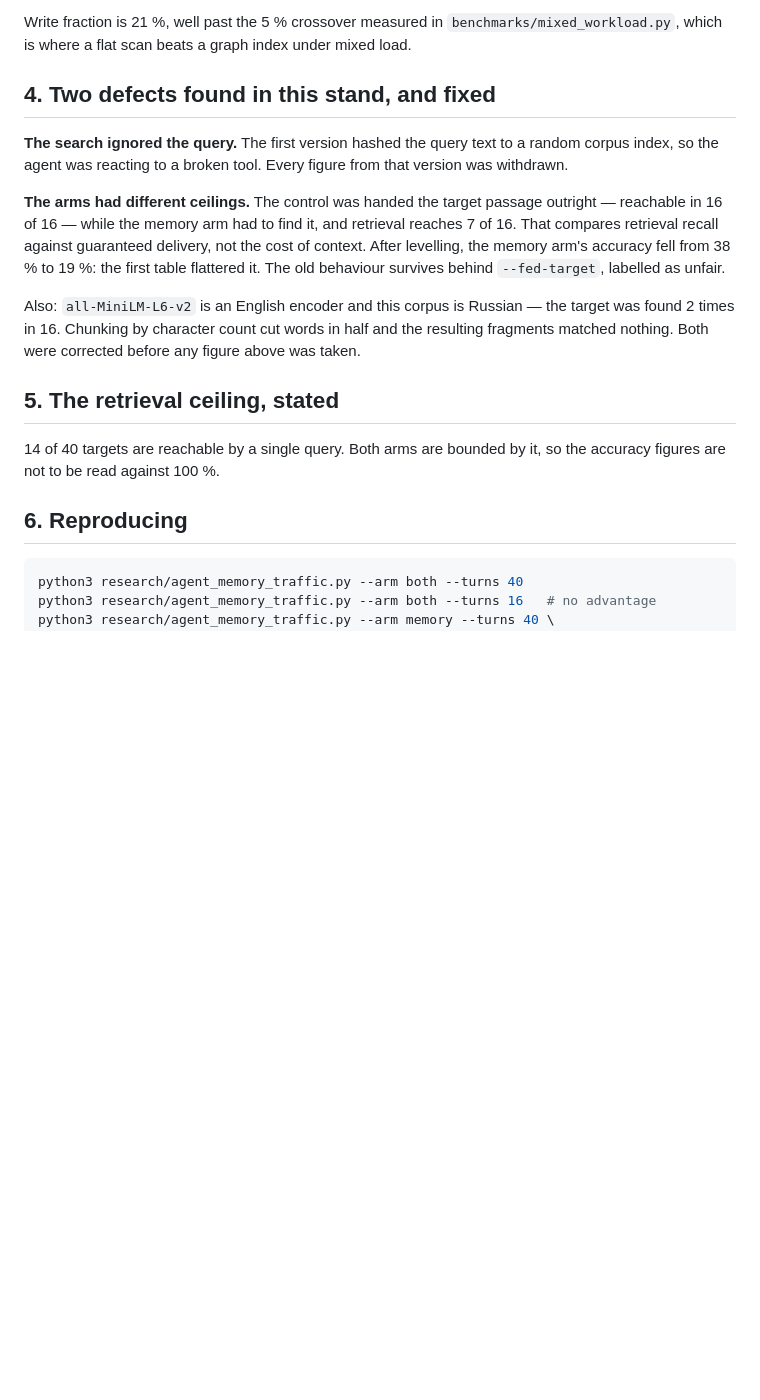
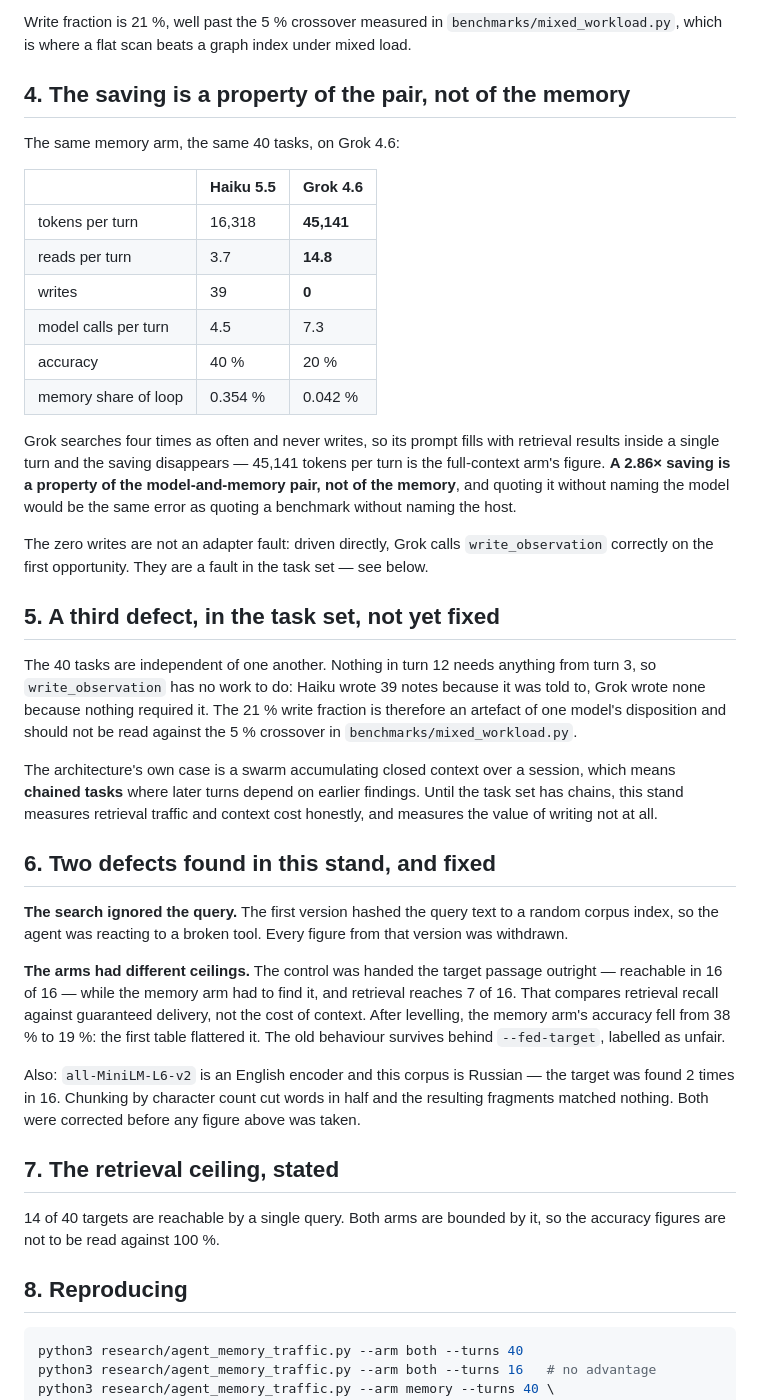
Before and after one commit to mister3ai-cmyk/genesis-live-core, a Markdown page: research/docs/AGENT_MEMORY_FINDINGS.md, the part around the change. Drawn GitHub-style; blank space fills up the shorter version.

Commit message:
The 2.86x saving belongs to the model-memory pair, not to the memory
Same arm, same 40 tasks, Grok 4.6 instead of Haiku 5.5: 45,141 tokens per turn
against 16,318, which is the full-context figure. It searches four times as
often and never writes, so the prompt fills inside a single turn. Driven
directly it calls write_observation correctly, so this is disposition rather
than a broken adapter.

Which exposes a third defect, in the task set and not yet fixed: the 40 tasks
are independent, so nothing needs to be remembered between them. Haiku wrote 39
notes because the prompt told it to and Grok wrote none because nothing
required it, and the 21 % write fraction is an artefact of the first. Chained
tasks are what the architecture is actually for; until the set has chains this
stand measures context cost honestly and the value of writing not at all.

Co-Authored-By: Claude Opus 5 <noreply@anthropic.com>

````diff
--- a/research/docs/AGENT_MEMORY_FINDINGS.md
+++ b/research/docs/AGENT_MEMORY_FINDINGS.md
@@ -76,7 +76,43 @@ Write fraction is 21 %, well past the 5 % crossover measured in
 `benchmarks/mixed_workload.py`, which is where a flat scan beats a graph index
 under mixed load.
 
-## 4. Two defects found in this stand, and fixed
+## 4. The saving is a property of the pair, not of the memory
+
+The same memory arm, the same 40 tasks, on Grok 4.6:
+
+| | Haiku 5.5 | Grok 4.6 |
+|---|---|---|
+| tokens per turn | 16,318 | **45,141** |
+| reads per turn | 3.7 | **14.8** |
+| writes | 39 | **0** |
+| model calls per turn | 4.5 | 7.3 |
+| accuracy | 40 % | 20 % |
+| memory share of loop | 0.354 % | 0.042 % |
+
+Grok searches four times as often and never writes, so its prompt fills with
+retrieval results inside a single turn and the saving disappears — 45,141 tokens
+per turn is the full-context arm's figure. **A 2.86× saving is a property of the
+model-and-memory pair, not of the memory**, and quoting it without naming the
+model would be the same error as quoting a benchmark without naming the host.
+
+The zero writes are not an adapter fault: driven directly, Grok calls
+`write_observation` correctly on the first opportunity. They are a fault in the
+task set — see below.
+
+## 5. A third defect, in the task set, not yet fixed
+
+The 40 tasks are independent of one another. Nothing in turn 12 needs anything
+from turn 3, so `write_observation` has no work to do: Haiku wrote 39 notes
+because it was told to, Grok wrote none because nothing required it. The 21 %
+write fraction is therefore an artefact of one model's disposition and should
+not be read against the 5 % crossover in `benchmarks/mixed_workload.py`.
+
+The architecture's own case is a swarm accumulating closed context over a
+session, which means **chained tasks** where later turns depend on earlier
+findings. Until the task set has chains, this stand measures retrieval traffic
+and context cost honestly, and measures the value of writing not at all.
+
+## 6. Two defects found in this stand, and fixed
 
 **The search ignored the query.** The first version hashed the query text to a
 random corpus index, so the agent was reacting to a broken tool. Every figure
@@ -94,12 +130,12 @@ target was found 2 times in 16. Chunking by character count cut words in half
 and the resulting fragments matched nothing. Both were corrected before any
 figure above was taken.
 
-## 5. The retrieval ceiling, stated
+## 7. The retrieval ceiling, stated
 
 14 of 40 targets are reachable by a single query. Both arms are bounded by it,
 so the accuracy figures are not to be read against 100 %.
 
-## 6. Reproducing
+## 8. Reproducing
 
 ```bash
 python3 research/agent_memory_traffic.py --arm both --turns 40
````
